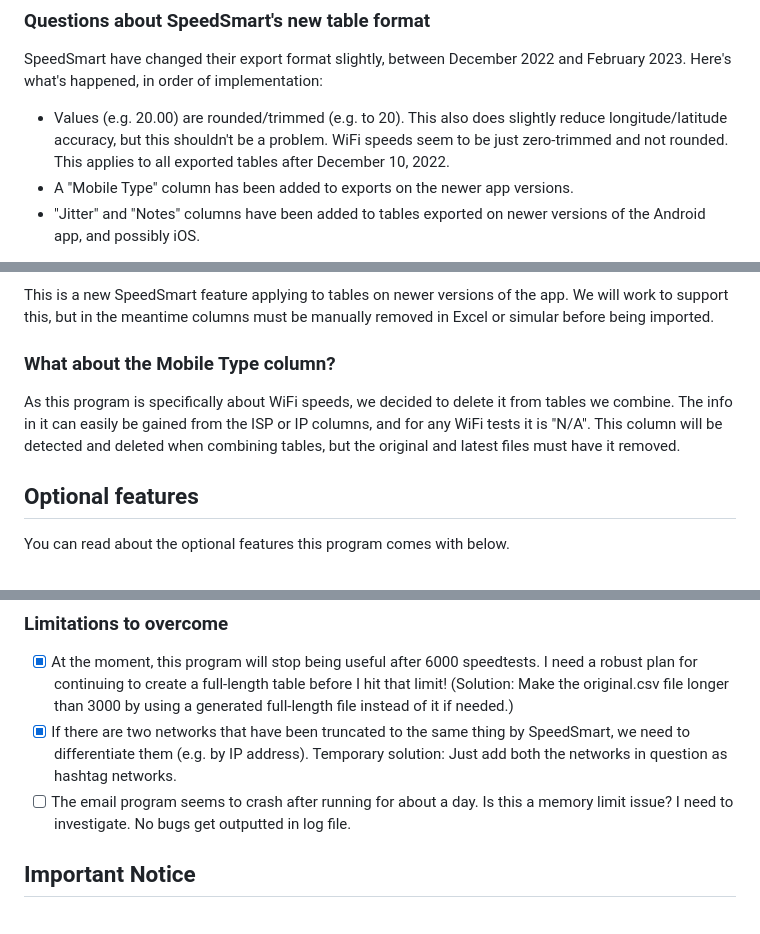
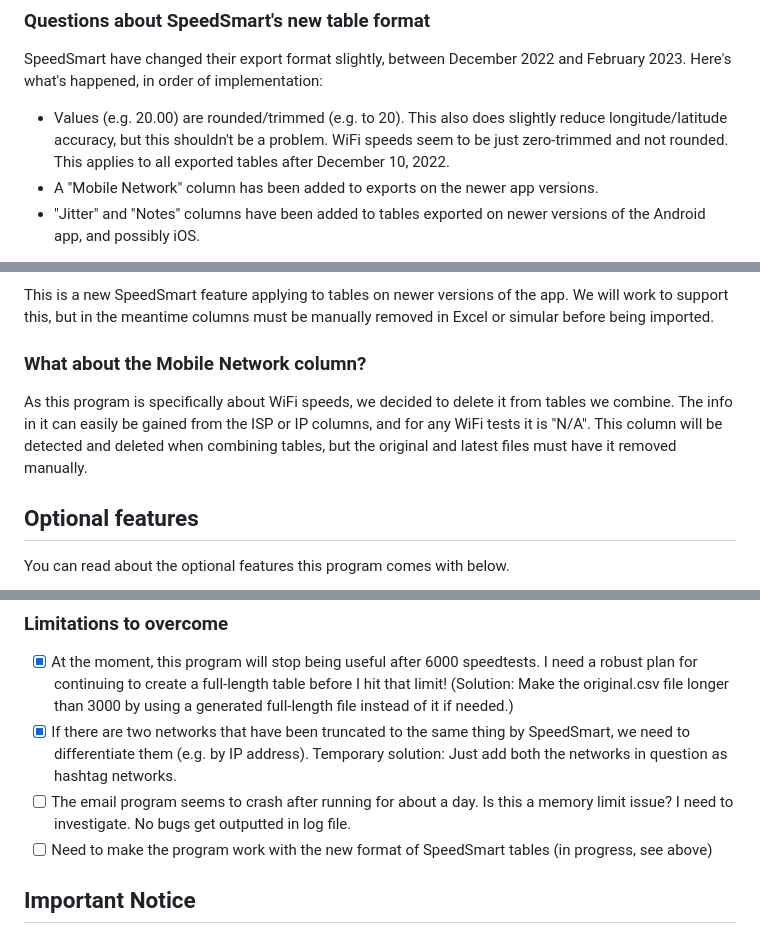
Before and after one commit to LegendusMaximus/speedsmart-tools, a Markdown page: README.md, 3 parts joined by grey strips. Drawn GitHub-style.

Commit message:
clarification of FAQ

```diff
--- a/README.md
+++ b/README.md
@@ -55,7 +55,7 @@ These are for the program to know what network names need adding back to the tab
 ### Questions about SpeedSmart's new table format
 SpeedSmart have changed their export format slightly, between December 2022 and February 2023. Here's what's happened, in order of implementation:
 - Values (e.g. 20.00) are rounded/trimmed (e.g. to 20). This also does slightly reduce longitude/latitude accuracy, but this shouldn't be a problem. WiFi speeds seem to be just zero-trimmed and not rounded. This applies to all exported tables after December 10, 2022.
-- A "Mobile Type" column has been added to exports on the newer app versions.
+- A "Mobile Network" column has been added to exports on the newer app versions.
 - "Jitter" and "Notes" columns have been added to tables exported on newer versions of the Android app, and possibly iOS.
 
 I'm not saying any of these changes are bad, in fact the addition of Jitter is cool, but this just causes a few problems as this program was sort of hacked together to work with the old format and there is far too much calling a specific item from a list and knowing which item, for example the SSID, will be.
@@ -66,8 +66,8 @@ Essentially, yes it does. But I'll need to update parts over the coming weeks/mo
 ### What should I do with exported tables containing the Notes and Jitter columns?
 This is a new SpeedSmart feature applying to tables on newer versions of the app. We will work to support this, but in the meantime columns must be manually removed in Excel or simular before being imported.
 
-### What about the Mobile Type column?
-As this program is specifically about WiFi speeds, we decided to delete it from tables we combine. The info in it can easily be gained from the ISP or IP columns, and for any WiFi tests it is "N/A". This column will be detected and deleted when combining tables, but the original and latest files must have it removed.
+### What about the Mobile Network column?
+As this program is specifically about WiFi speeds, we decided to delete it from tables we combine. The info in it can easily be gained from the ISP or IP columns, and for any WiFi tests it is "N/A". This column will be detected and deleted when combining tables, but the original and latest files must have it removed manually.
 
 ## Optional features
 You can read about the optional features this program comes with below.
@@ -195,6 +195,7 @@ I will check items off below once they are completed and functional.
 - [x] At the moment, this program will stop being useful after 6000 speedtests. I need a robust plan for continuing to create a full-length table before I hit that limit! (Solution: Make the original.csv file longer than 3000 by using a generated full-length file instead of it if needed.)
 - [x] If there are two networks that have been truncated to the same thing by SpeedSmart, we need to differentiate them (e.g. by IP address). Temporary solution: Just add both the networks in question as hashtag networks.
 - [ ] The email program seems to crash after running for about a day. Is this a memory limit issue? I need to investigate. No bugs get outputted in log file.
+- [ ] Need to make the program work with the new format of SpeedSmart tables (in progress, see above)
 
 ## Important Notice
 This program is not created or supported by SpeedSmart or VeeApps in any way. It is just something fun I created that can do cool things to my SpeedSmart table.
```
